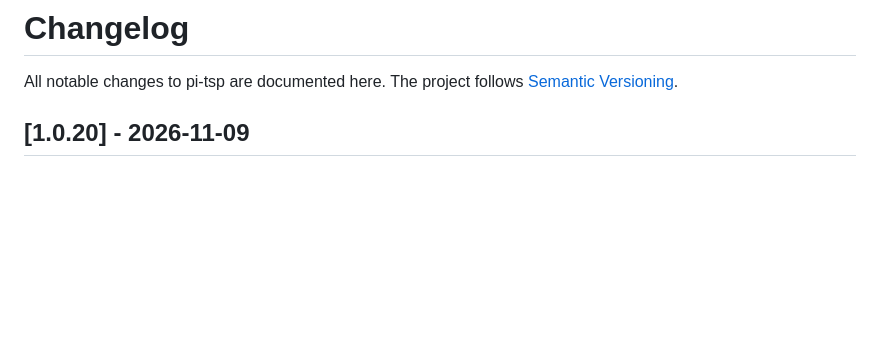
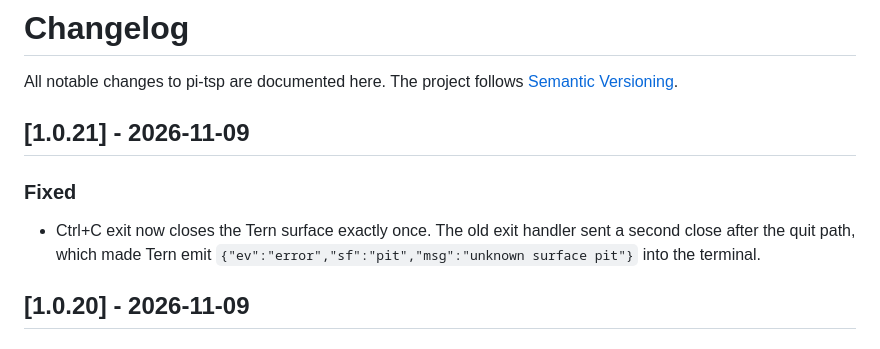
Before and after one commit to MadeBy561/pi-tsp, a Markdown page: CHANGELOG.md, the part around the change. Drawn GitHub-style; blank space fills up the shorter version.

```diff
--- a/CHANGELOG.md
+++ b/CHANGELOG.md
@@ -2,6 +2,14 @@
 
 All notable changes to pi-tsp are documented here. The project follows
 [Semantic Versioning](https://semver.org/).
+
+## [1.0.21] - 2026-11-09
+
+### Fixed
+
+- Ctrl+C exit now closes the Tern surface exactly once. The old exit
+  handler sent a second close after the quit path, which made Tern emit
+  `{"ev":"error","sf":"pit","msg":"unknown surface pit"}` into the terminal.
 
 ## [1.0.20] - 2026-11-09
 
```
Also changed, not shown: README.md (+2 -2 lines), docs/pi-tsp-turn.png, docs/pi-tsp.png, 3 other files.
